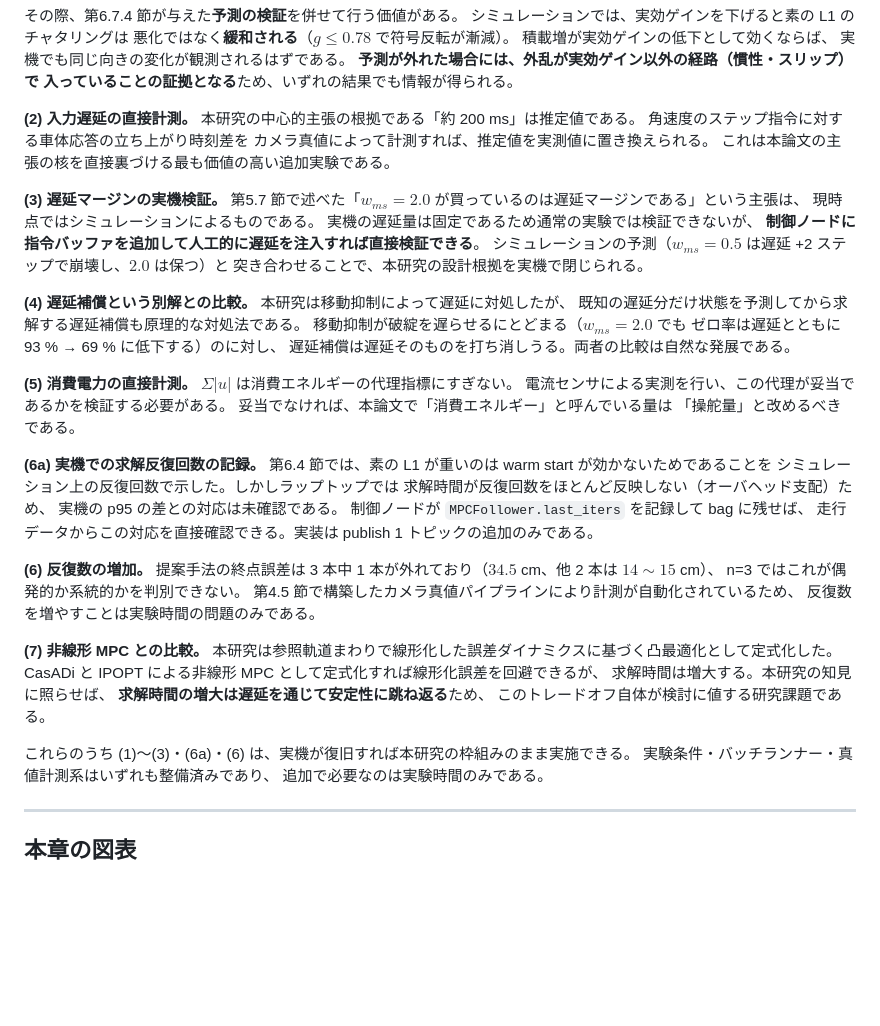
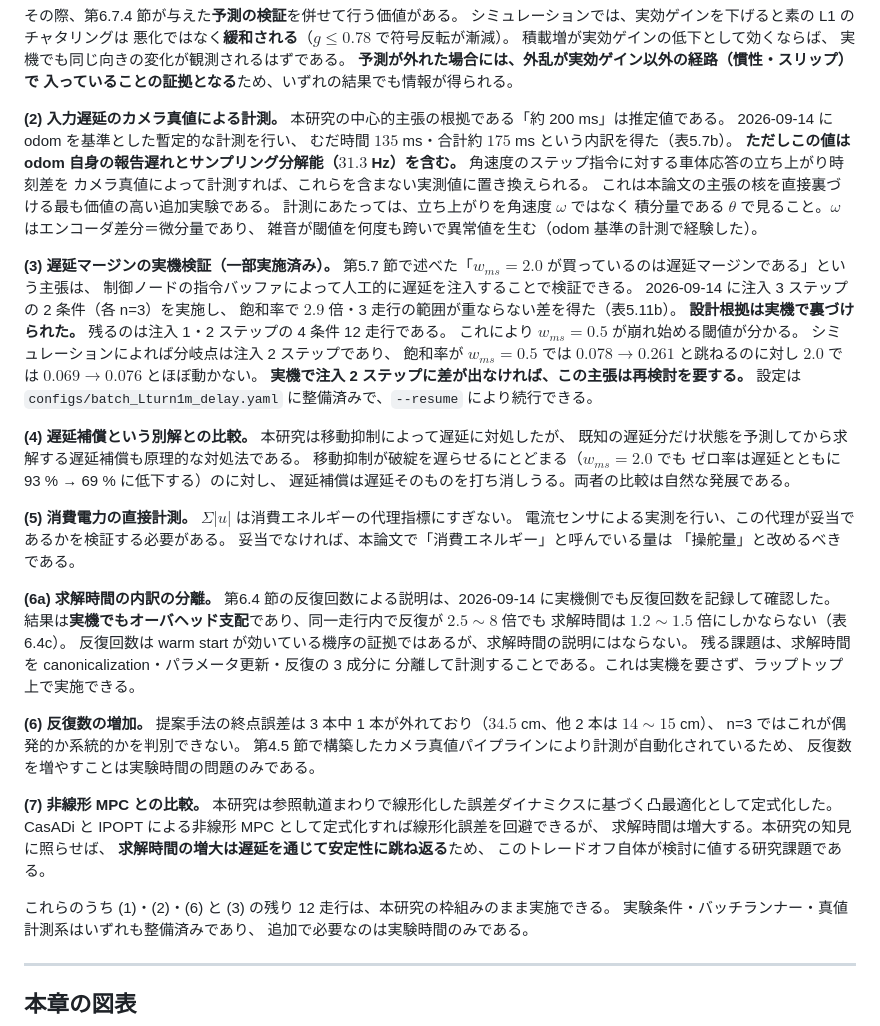
Before and after one commit to KoheiMukogawa/sparse-optimal-control, a Markdown page: docs/thesis/chapter8.md, the part around the change. Drawn GitHub-style; blank space fills up the shorter version.

Commit message:
第8章の今後の課題を9/14の実施状況に合わせて更新
- (2) 遅延計測をカメラ真値基準に限定。odom基準の暫定値と、θで測るべき知見を追記
- (3) 遅延マージン検証を「一部実施済み」に。残り12走行と、sim が示す
  分岐点（注入2step）を事前ゲートとして明記
- (6a) を「求解時間の内訳の分離」へ。実機の反復記録は実施済みで、
  残る課題はラップトップで実施できる

Co-Authored-By: Claude Opus 5 <noreply@anthropic.com>
Claude-Session: https://claude.ai/code/session_017ehfd8SoEvh4uWxYKHeqmi

```diff
--- a/docs/thesis/chapter8.md
+++ b/docs/thesis/chapter8.md
@@ -107,19 +107,31 @@ AprilTag を用いた俯瞰カメラによる真値計測系（手実測と $2.5
 **予測が外れた場合には、外乱が実効ゲイン以外の経路（慣性・スリップ）で
 入っていることの証拠となる**ため、いずれの結果でも情報が得られる。
 
-**(2) 入力遅延の直接計測。**
+**(2) 入力遅延のカメラ真値による計測。**
 本研究の中心的主張の根拠である「約 200 ms」は推定値である。
+2026-09-14 に odom を基準とした暫定的な計測を行い、
+むだ時間 $135$ ms・合計約 $175$ ms という内訳を得た（表5.7b）。
+**ただしこの値は odom 自身の報告遅れとサンプリング分解能（$31.3$ Hz）を含む。**
 角速度のステップ指令に対する車体応答の立ち上がり時刻差を
-カメラ真値によって計測すれば、推定値を実測値に置き換えられる。
+カメラ真値によって計測すれば、これらを含まない実測値に置き換えられる。
 これは本論文の主張の核を直接裏づける最も価値の高い追加実験である。
+計測にあたっては、立ち上がりを角速度 $\omega$ ではなく
+積分量である $\theta$ で見ること。$\omega$ はエンコーダ差分＝微分量であり、
+雑音が閾値を何度も跨いで異常値を生む（odom 基準の計測で経験した）。
 
-**(3) 遅延マージンの実機検証。**
+**(3) 遅延マージンの実機検証（一部実施済み）。**
 第5.7 節で述べた「$w_{ms} = 2.0$ が買っているのは遅延マージンである」という主張は、
-現時点ではシミュレーションによるものである。
-実機の遅延量は固定であるため通常の実験では検証できないが、
-**制御ノードに指令バッファを追加して人工的に遅延を注入すれば直接検証できる**。
-シミュレーションの予測（$w_{ms} = 0.5$ は遅延 +2 ステップで崩壊し、$2.0$ は保つ）と
-突き合わせることで、本研究の設計根拠を実機で閉じられる。
+制御ノードの指令バッファによって人工的に遅延を注入することで検証できる。
+2026-09-14 に注入 3 ステップの 2 条件（各 n=3）を実施し、
+飽和率で $2.9$ 倍・3 走行の範囲が重ならない差を得た（表5.11b）。
+**設計根拠は実機で裏づけられた。**
+残るのは注入 1・2 ステップの 4 条件 12 走行である。
+これにより $w_{ms} = 0.5$ が崩れ始める閾値が分かる。
+シミュレーションによれば分岐点は注入 2 ステップであり、
+飽和率が $w_{ms} = 0.5$ では $0.078 \to 0.261$ と跳ねるのに対し
+$2.0$ では $0.069 \to 0.076$ とほぼ動かない。
+**実機で注入 2 ステップに差が出なければ、この主張は再検討を要する。**
+設定は `configs/batch_Lturn1m_delay.yaml` に整備済みで、`--resume` により続行できる。
 
 **(4) 遅延補償という別解との比較。**
 本研究は移動抑制によって遅延に対処したが、
@@ -134,13 +146,13 @@ $\Sigma|u|$ は消費エネルギーの代理指標にすぎない。
 妥当でなければ、本論文で「消費エネルギー」と呼んでいる量は
 「操舵量」と改めるべきである。
 
-**(6a) 実機での求解反復回数の記録。**
-第6.4 節では、素の L1 が重いのは warm start が効かないためであることを
-シミュレーション上の反復回数で示した。しかしラップトップでは
-求解時間が反復回数をほとんど反映しない（オーバヘッド支配）ため、
-実機の p95 の差との対応は未確認である。
-制御ノードが `MPCFollower.last_iters` を記録して bag に残せば、
-走行データからこの対応を直接確認できる。実装は publish 1 トピックの追加のみである。
+**(6a) 求解時間の内訳の分離。**
+第6.4 節の反復回数による説明は、2026-09-14 に実機側でも反復回数を記録して確認した。
+結果は**実機でもオーバヘッド支配**であり、同一走行内で反復が $2.5 \sim 8$ 倍でも
+求解時間は $1.2 \sim 1.5$ 倍にしかならない（表6.4c）。
+反復回数は warm start が効いている機序の証拠ではあるが、求解時間の説明にはならない。
+残る課題は、求解時間を canonicalization・パラメータ更新・反復の 3 成分に
+分離して計測することである。これは実機を要さず、ラップトップ上で実施できる。
 
 **(6) 反復数の増加。**
 提案手法の終点誤差は 3 本中 1 本が外れており（$34.5$ cm、他 2 本は $14 \sim 15$ cm）、
@@ -155,7 +167,7 @@ CasADi と IPOPT による非線形 MPC として定式化すれば線形化誤
 **求解時間の増大は遅延を通じて安定性に跳ね返る**ため、
 このトレードオフ自体が検討に値する研究課題である。
 
-これらのうち (1)〜(3)・(6a)・(6) は、実機が復旧すれば本研究の枠組みのまま実施できる。
+これらのうち (1)・(2)・(6) と (3) の残り 12 走行は、本研究の枠組みのまま実施できる。
 実験条件・バッチランナー・真値計測系はいずれも整備済みであり、
 追加で必要なのは実験時間のみである。
 
```
